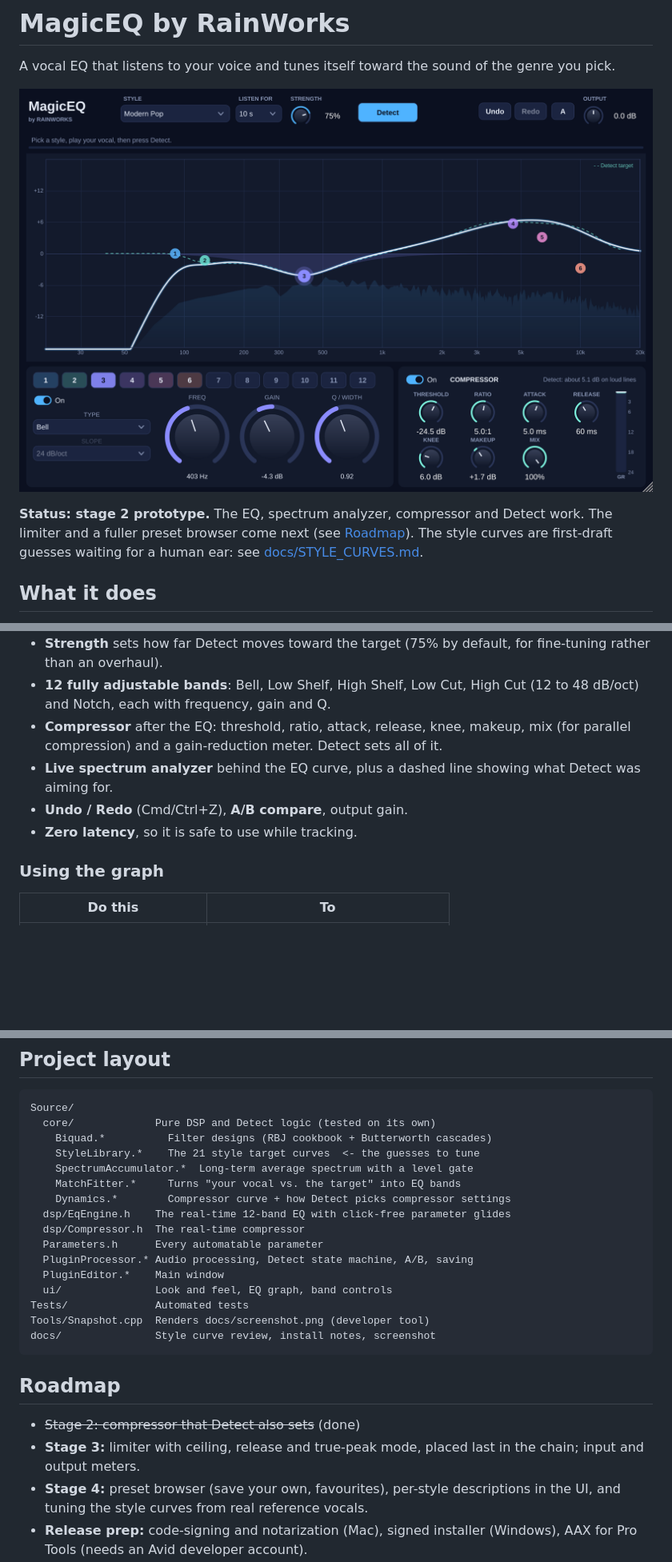
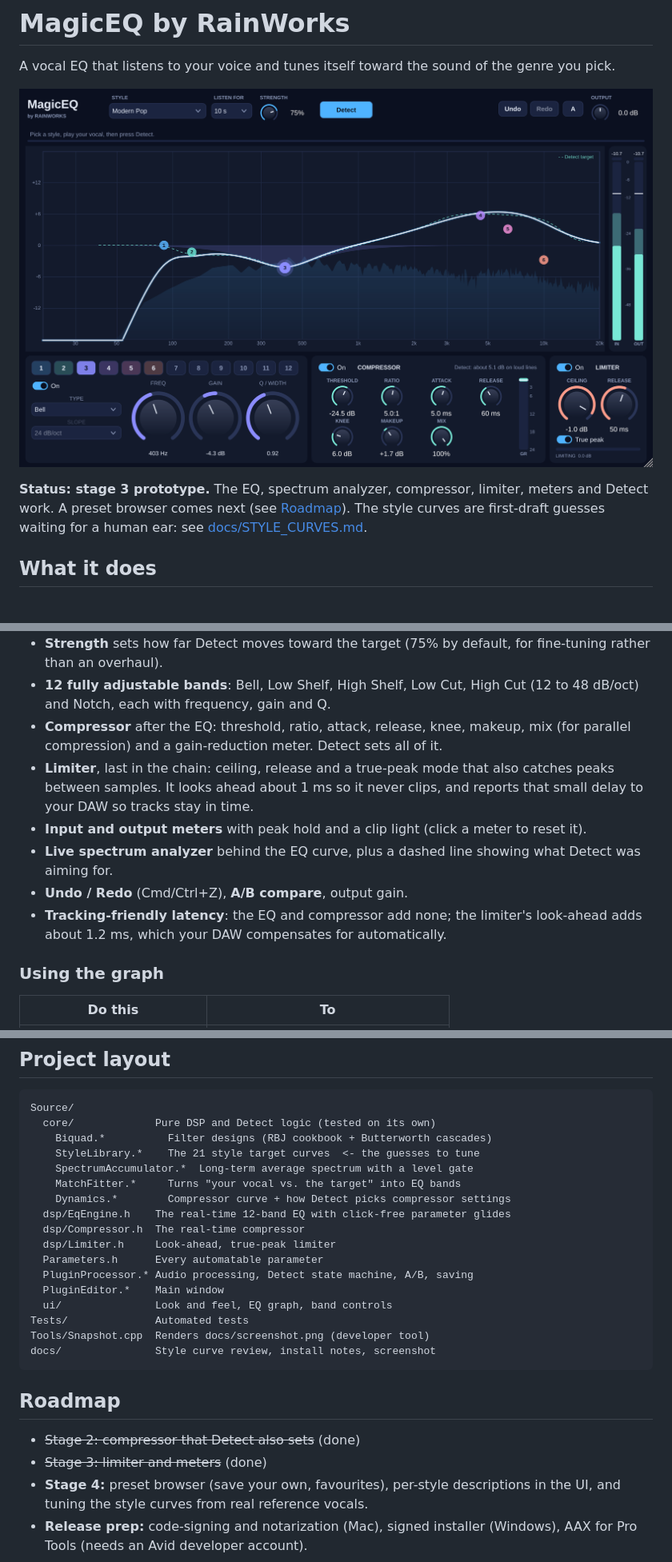
Before and after one commit to dfato/magiceq, a Markdown page: README.md, 3 parts joined by grey strips. Shown at 80% size. Rendered like a GitHub page; pictures changed too: docs/screenshot.png; blank space fills up the shorter version.

```diff
--- a/README.md
+++ b/README.md
@@ -4,8 +4,8 @@ A vocal EQ that listens to your voice and tunes itself toward the sound of the g
 
 ![MagicEQ after a Detect run](docs/screenshot.png)
 
-**Status: stage 2 prototype.** The EQ, spectrum analyzer, compressor and Detect work. The limiter
-and a fuller preset browser come next (see [Roadmap](#roadmap)). The style curves are first-draft
+**Status: stage 3 prototype.** The EQ, spectrum analyzer, compressor, limiter, meters and Detect
+work. A preset browser comes next (see [Roadmap](#roadmap)). The style curves are first-draft
 guesses waiting for a human ear: see [docs/STYLE_CURVES.md](docs/STYLE_CURVES.md).
 
 ## What it does
@@ -21,9 +21,14 @@ guesses waiting for a human ear: see [docs/STYLE_CURVES.md](docs/STYLE_CURVES.md
   Notch, each with frequency, gain and Q.
 - **Compressor** after the EQ: threshold, ratio, attack, release, knee, makeup, mix (for parallel
   compression) and a gain-reduction meter. Detect sets all of it.
+- **Limiter**, last in the chain: ceiling, release and a true-peak mode that also catches peaks
+  between samples. It looks ahead about 1 ms so it never clips, and reports that small delay to your
+  DAW so tracks stay in time.
+- **Input and output meters** with peak hold and a clip light (click a meter to reset it).
 - **Live spectrum analyzer** behind the EQ curve, plus a dashed line showing what Detect was aiming for.
 - **Undo / Redo** (Cmd/Ctrl+Z), **A/B compare**, output gain.
-- **Zero latency**, so it is safe to use while tracking.
+- **Tracking-friendly latency**: the EQ and compressor add none; the limiter's look-ahead adds about
+  1.2 ms, which your DAW compensates for automatically.
 
 ### Using the graph
 
@@ -118,6 +123,7 @@ Source/
     Dynamics.*        Compressor curve + how Detect picks compressor settings
   dsp/EqEngine.h    The real-time 12-band EQ with click-free parameter glides
   dsp/Compressor.h  The real-time compressor
+  dsp/Limiter.h     Look-ahead, true-peak limiter
   Parameters.h      Every automatable parameter
   PluginProcessor.* Audio processing, Detect state machine, A/B, saving
   PluginEditor.*    Main window
@@ -130,8 +136,7 @@ docs/               Style curve review, install notes, screenshot
 ## Roadmap
 
 - ~~Stage 2: compressor that Detect also sets~~ (done)
-- **Stage 3:** limiter with ceiling, release and true-peak mode, placed last in the chain; input and
-  output meters.
+- ~~Stage 3: limiter and meters~~ (done)
 - **Stage 4:** preset browser (save your own, favourites), per-style descriptions in the UI, and tuning
   the style curves from real reference vocals.
 - **Release prep:** code-signing and notarization (Mac), signed installer (Windows), AAX for Pro Tools
```
Also changed, not shown: 13 other files.
